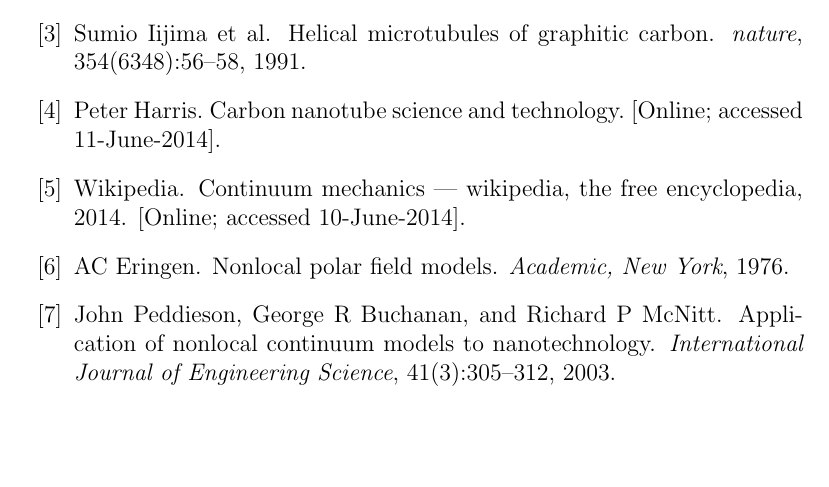
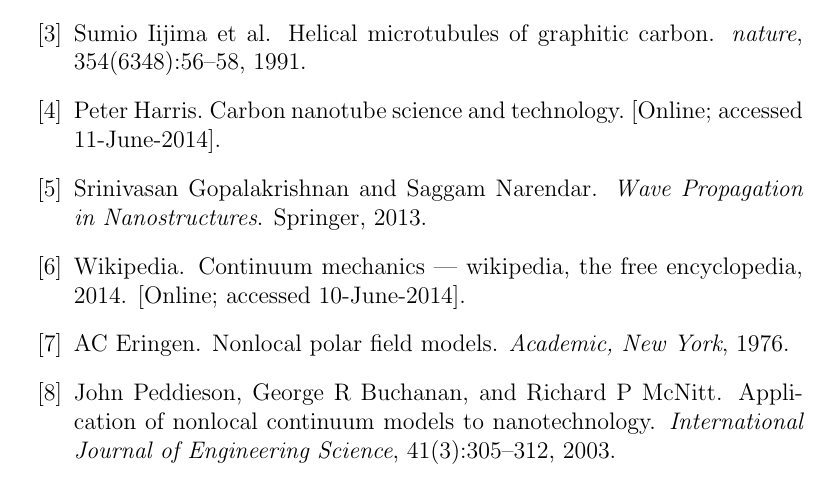
Before and after one commit to mohansn/msc-project-report, a LaTeX thesis (main.tex, which reads refs.bib): part of page 33 of 34 before the commit and part of page 34 of 35 after it, cut so that both start at the same text, the shorter picture padded with empty space. Compiled offline with pdfLaTeX.

Commit message:
misc stuff

```diff
--- a/refs.bib
+++ b/refs.bib
@@ -168,3 +168,9 @@
   year={1991},
   publisher={London}
 }
+@book{gopalakrishnan2013wave,
+  title={Wave Propagation in Nanostructures},
+  author={Gopalakrishnan, Srinivasan and Narendar, Saggam},
+  year={2013},
+  publisher={Springer}
+}
```
Also changed, not shown: main.tex (+1 -0 lines).
